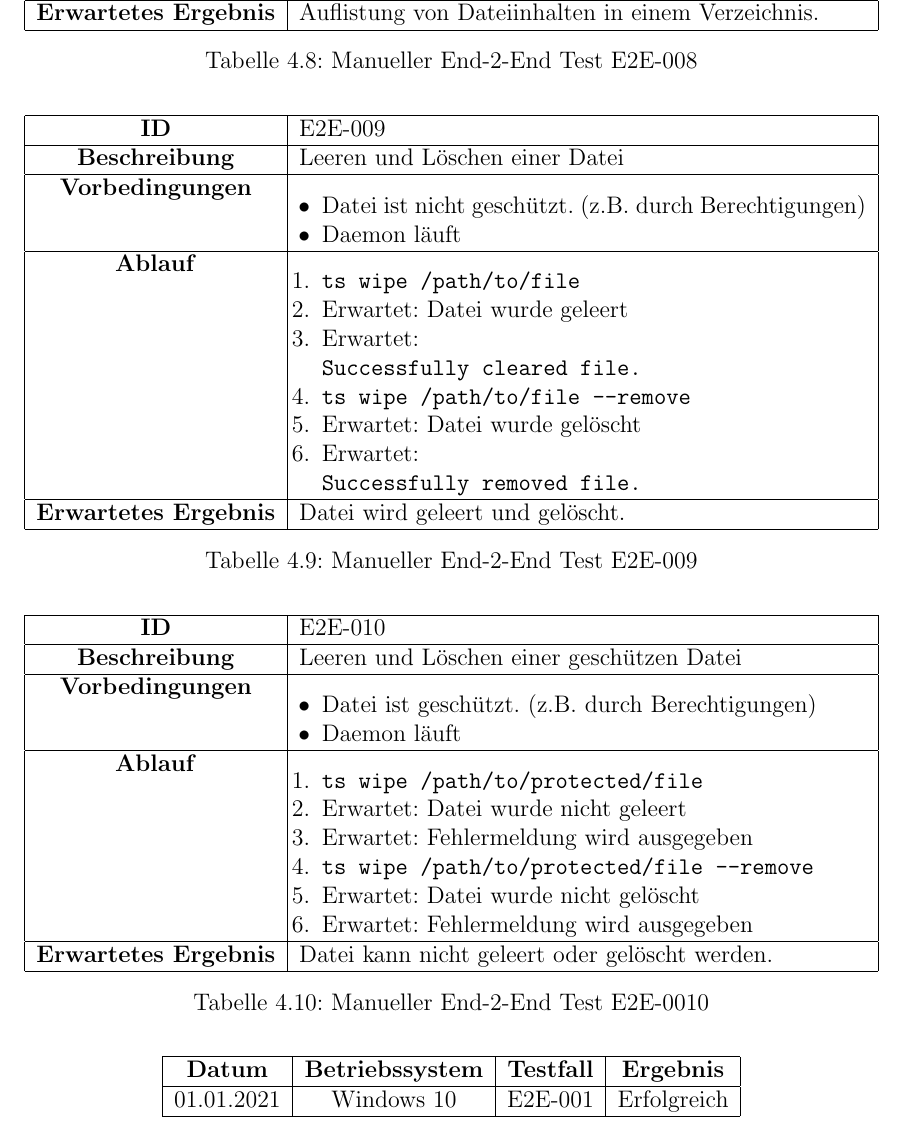
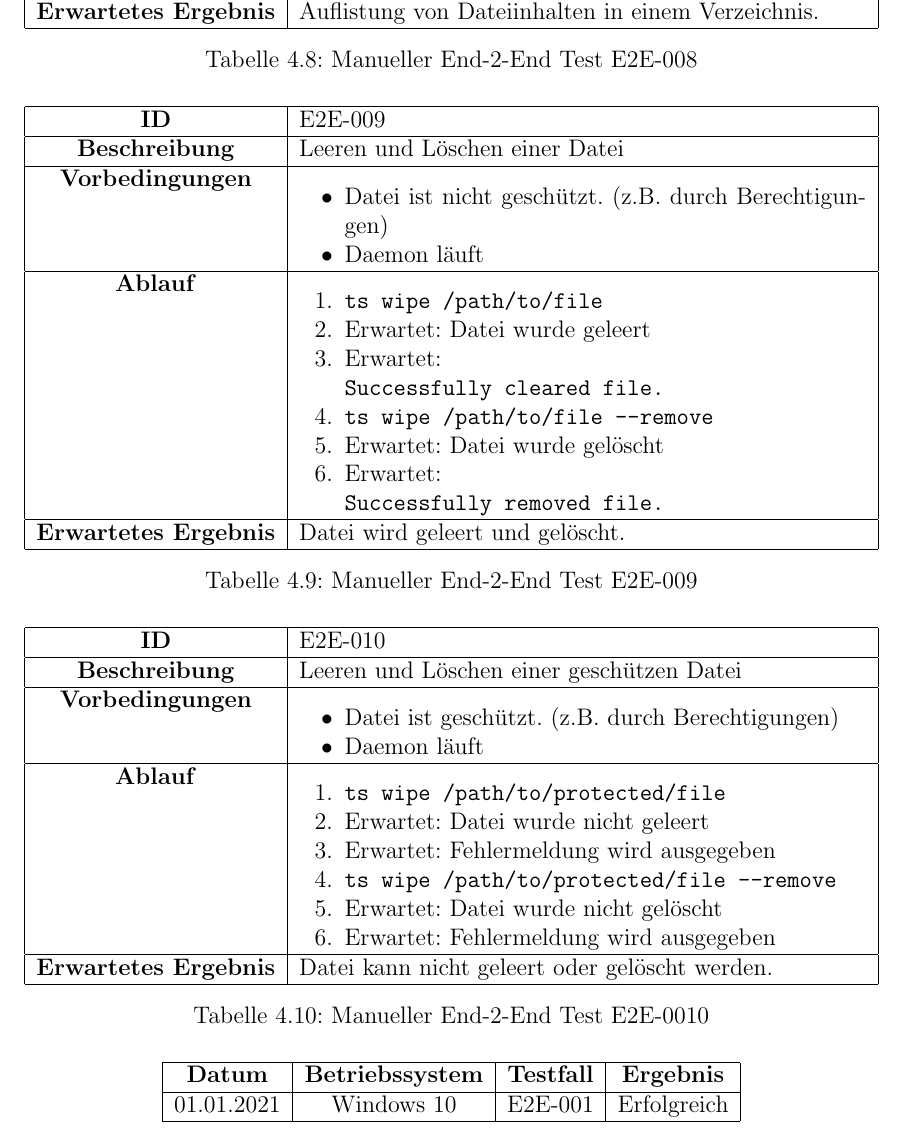
Before and after one commit to BFH-Project1-HS24-KMS4-2/ai-aided-caches-n-logs-monitoring-n-wiping-demon, a LaTeX document (docs/report.tex): part of page 32 of 37, cut so that both start at the same text. Compiled offline with pdfLaTeX.

Commit message:
refacftor 9 and 10 testcases

```diff
--- a/docs/report.tex
+++ b/docs/report.tex
@@ -971,7 +971,7 @@ Additional recommendations:
 
     \begin{table}[h!]
         \centering
-        \setlength{\leftmargini}{0.4cm}
+        \setlength{\leftmargini}{0.8cm}
         \begin{tabular}{|c|p{10cm}|}
             \hline
             \textbf{ID}           & E2E-009 \\ \hline
@@ -997,7 +997,7 @@ Additional recommendations:
 
     \begin{table}[h!]
         \centering
-        \setlength{\leftmargini}{0.4cm}
+        \setlength{\leftmargini}{0.8cm}
         \begin{tabular}{|c|p{10cm}|}
             \hline
             \textbf{ID}           & E2E-010              \\ \hline
```
